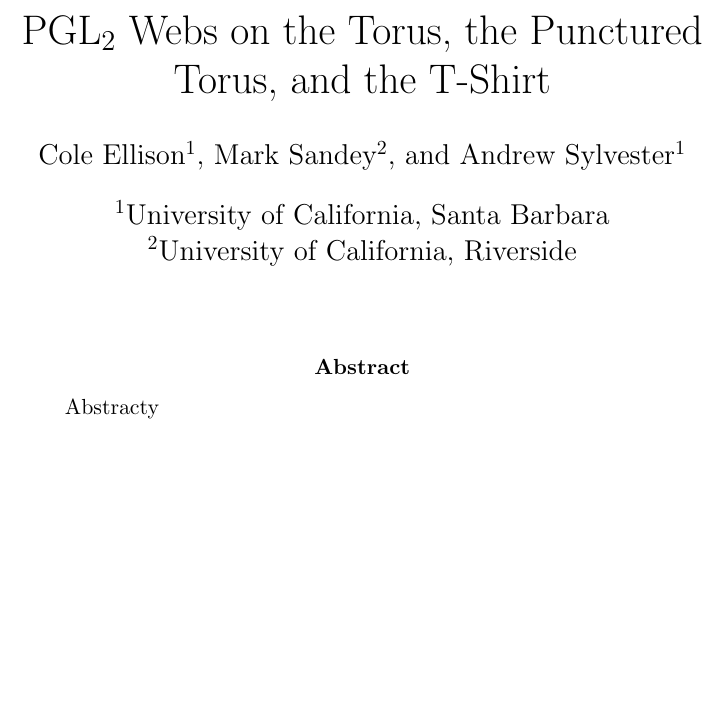
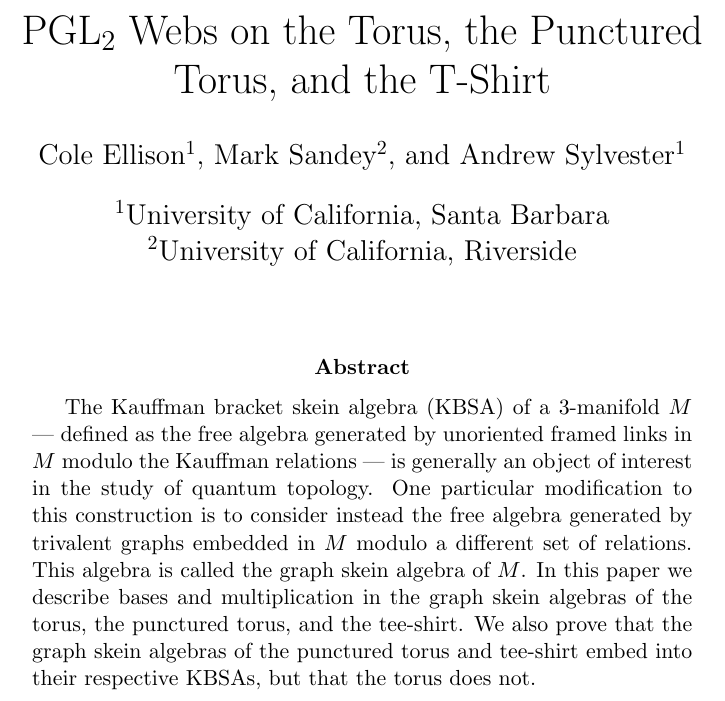
Before and after one commit to Cmdr-Mark/PGL2-Skeins, a LaTeX paper (main.tex, which reads src/02 abstract.tex, src/abstract.tex): part of the page, cut so that both start at the same text, the shorter picture padded with empty space. Compiled offline with pdfLaTeX.

Commit message:
Added a draft for the abstract :3

```diff
--- /dev/null
+++ b/src/02 abstract.tex
@@ -0,0 +1,8 @@
+\begin{abstract}
+    The Kauffman bracket skein algebra (KBSA) of a 3-manifold $M$ --- defined as the free algebra generated by unoriented framed links in $M$
+    modulo the Kauffman relations --- is generally an object of interest in the study of quantum topology. One particular
+    modification to this construction is to consider instead the free algebra generated by trivalent graphs embedded in $M$ modulo
+    a different set of relations. This algebra is called the graph skein algebra of $M$. In this paper we describe bases and
+    multiplication in the graph skein algebras of the torus, the punctured torus, and the tee-shirt. We also prove that the graph skein
+    algebras of the punctured torus and tee-shirt embed into their respective KBSAs, but that the torus does not.
+\end{abstract}
--- a/src/abstract.tex
+++ /dev/null
@@ -1,3 +0,0 @@
-\begin{abstract}
-    Abstracty
-\end{abstract}
```
Also changed, not shown: main.tex (+1 -1 lines), main.pdf, 2 other files.
